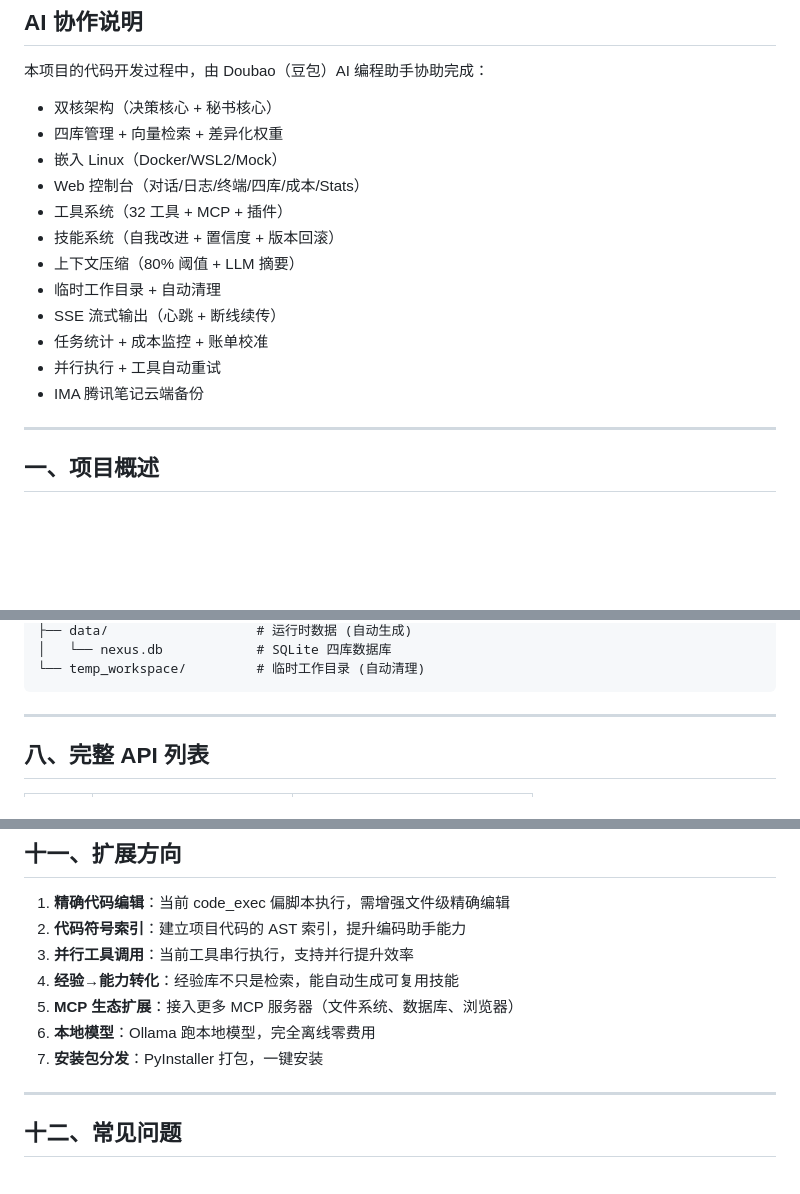
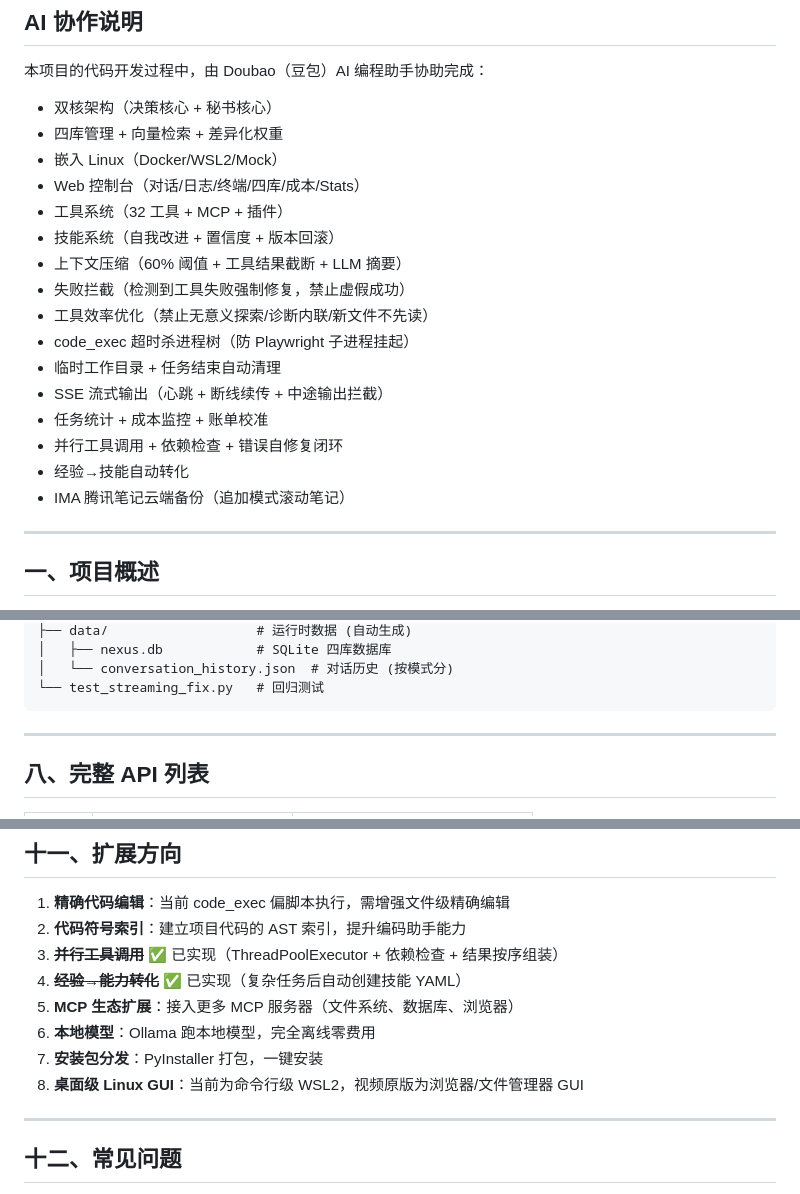
Before and after one commit to lhq24240899/nexus-agent, a Markdown page: README.md, 3 parts joined by grey strips. GitHub-like rendering; blank space fills up the shorter version.

````diff
--- a/README.md
+++ b/README.md
@@ -15,12 +15,16 @@
 - Web 控制台（对话/日志/终端/四库/成本/Stats）
 - 工具系统（32 工具 + MCP + 插件）
 - 技能系统（自我改进 + 置信度 + 版本回滚）
-- 上下文压缩（80% 阈值 + LLM 摘要）
-- 临时工作目录 + 自动清理
-- SSE 流式输出（心跳 + 断线续传）
+- 上下文压缩（60% 阈值 + 工具结果截断 + LLM 摘要）
+- 失败拦截（检测到工具失败强制修复，禁止虚假成功）
+- 工具效率优化（禁止无意义探索/诊断内联/新文件不先读）
+- code_exec 超时杀进程树（防 Playwright 子进程挂起）
+- 临时工作目录 + 任务结束自动清理
+- SSE 流式输出（心跳 + 断线续传 + 中途输出拦截）
 - 任务统计 + 成本监控 + 账单校准
-- 并行执行 + 工具自动重试
-- IMA 腾讯笔记云端备份
+- 并行工具调用 + 依赖检查 + 错误自修复闭环
+- 经验→技能自动转化
+- IMA 腾讯笔记云端备份（追加模式滚动笔记）
 
 ---
 
@@ -329,6 +356,7 @@ D:\nexus_agent\
 ├── data/                   # 运行时数据 (自动生成)
-│   └── nexus.db            # SQLite 四库数据库
-└── temp_workspace/         # 临时工作目录 (自动清理)
+│   ├── nexus.db            # SQLite 四库数据库
+│   └── conversation_history.json  # 对话历史 (按模式分)
+└── test_streaming_fix.py   # 回归测试
 ```
 
 ---
@@ -395,11 +423,12 @@ D:\nexus_agent\
 
 1. **精确代码编辑**：当前 code_exec 偏脚本执行，需增强文件级精确编辑
 2. **代码符号索引**：建立项目代码的 AST 索引，提升编码助手能力
-3. **并行工具调用**：当前工具串行执行，支持并行提升效率
-4. **经验→能力转化**：经验库不只是检索，能自动生成可复用技能
+3. ~~**并行工具调用**~~ ✅ 已实现（ThreadPoolExecutor + 依赖检查 + 结果按序组装）
+4. ~~**经验→能力转化**~~ ✅ 已实现（复杂任务后自动创建技能 YAML）
 5. **MCP 生态扩展**：接入更多 MCP 服务器（文件系统、数据库、浏览器）
 6. **本地模型**：Ollama 跑本地模型，完全离线零费用
 7. **安装包分发**：PyInstaller 打包，一键安装
+8. **桌面级 Linux GUI**：当前为命令行级 WSL2，视频原版为浏览器/文件管理器 GUI
 
 ---
 
````
Also changed, not shown: other parts of README.md (+42 -19 lines).
